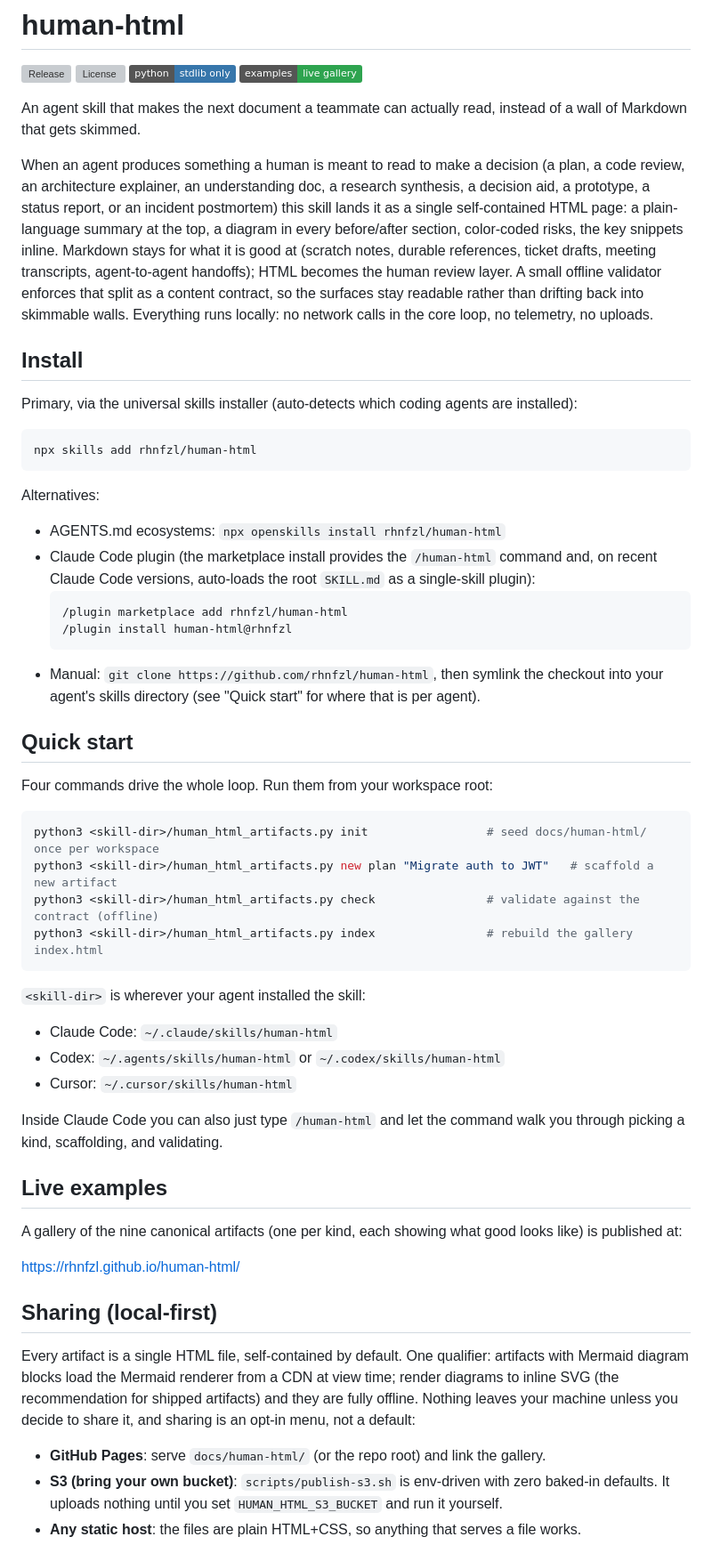
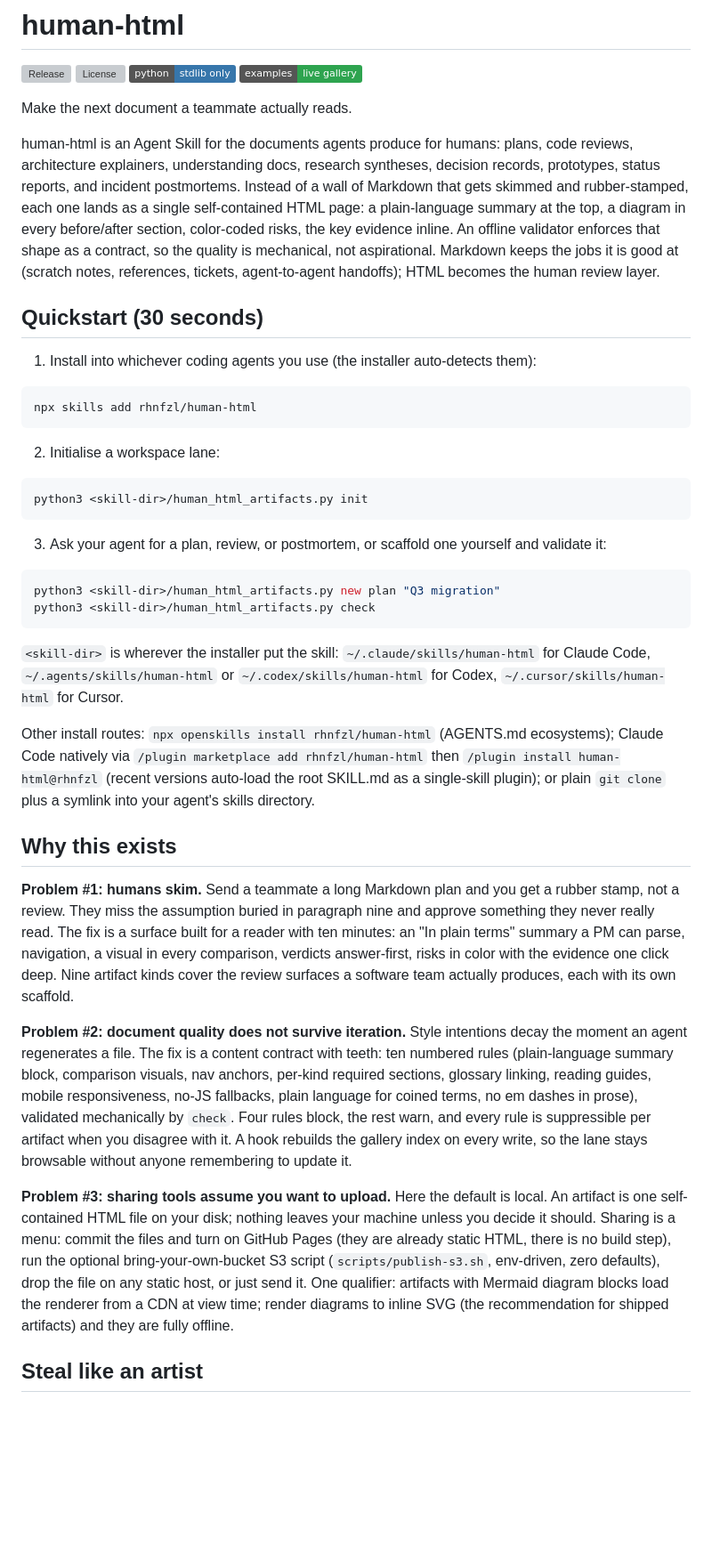
Before and after one commit to rhnfzl/human-html, a Markdown page: README.md, the part around one of its changes. Shown at 89% size. GitHub-like rendering; badges without logos; blank space fills up the shorter version; grey boxes are pictures that could not be loaded.

Commit message:
docs: restructure README (quickstart, why-this-exists, steal-like-an-artist)

````diff
--- a/README.md
+++ b/README.md
@@ -8,58 +8,42 @@
 [![skills.sh](https://skills.sh/b/rhnfzl/human-html)](https://skills.sh/rhnfzl/human-html)
 -->
 
-An agent skill that makes the next document a teammate can actually read, instead of a wall of Markdown that gets skimmed.
+Make the next document a teammate actually reads.
 
-When an agent produces something a human is meant to read to make a decision (a plan, a code review, an architecture explainer, an understanding doc, a research synthesis, a decision aid, a prototype, a status report, or an incident postmortem) this skill lands it as a single self-contained HTML page: a plain-language summary at the top, a diagram in every before/after section, color-coded risks, the key snippets inline. Markdown stays for what it is good at (scratch notes, durable references, ticket drafts, meeting transcripts, agent-to-agent handoffs); HTML becomes the human review layer. A small offline validator enforces that split as a content contract, so the surfaces stay readable rather than drifting back into skimmable walls. Everything runs locally: no network calls in the core loop, no telemetry, no uploads.
+human-html is an Agent Skill for the documents agents produce for humans: plans, code reviews, architecture explainers, understanding docs, research syntheses, decision records, prototypes, status reports, and incident postmortems. Instead of a wall of Markdown that gets skimmed and rubber-stamped, each one lands as a single self-contained HTML page: a plain-language summary at the top, a diagram in every before/after section, color-coded risks, the key evidence inline. An offline validator enforces that shape as a contract, so the quality is mechanical, not aspirational. Markdown keeps the jobs it is good at (scratch notes, references, tickets, agent-to-agent handoffs); HTML becomes the human review layer.
 
-## Install
+## Quickstart (30 seconds)
 
-Primary, via the universal skills installer (auto-detects which coding agents are installed):
+1. Install into whichever coding agents you use (the installer auto-detects them):
 
 ```bash
 npx skills add rhnfzl/human-html
 ```
 
-Alternatives:
-
-- AGENTS.md ecosystems: `npx openskills install rhnfzl/human-html`
-- Claude Code plugin (the marketplace install provides the `/human-html` command and, on recent Claude Code versions, auto-loads the root `SKILL.md` as a single-skill plugin):
-  ```
-  /plugin marketplace add rhnfzl/human-html
-  /plugin install human-html@rhnfzl
-  ```
-- Manual: `git clone https://github.com/rhnfzl/human-html`, then symlink the checkout into your agent's skills directory (see "Quick start" for where that is per agent).
-
-## Quick start
-
-Four commands drive the whole loop. Run them from your workspace root:
+2. Initialise a workspace lane:
 
 ```bash
-python3 <skill-dir>/human_html_artifacts.py init                 # seed docs/human-html/ once per workspace
-python3 <skill-dir>/human_html_artifacts.py new plan "Migrate auth to JWT"   # scaffold a new artifact
-python3 <skill-dir>/human_html_artifacts.py check                # validate against the contract (offline)
-python3 <skill-dir>/human_html_artifacts.py index                # rebuild the gallery index.html
+python3 <skill-dir>/human_html_artifacts.py init
 ```
 
-`<skill-dir>` is wherever your agent installed the skill:
+3. Ask your agent for a plan, review, or postmortem, or scaffold one yourself and validate it:
 
-- Claude Code: `~/.claude/skills/human-html`
-- Codex: `~/.agents/skills/human-html` or `~/.codex/skills/human-html`
-- Cursor: `~/.cursor/skills/human-html`
+```bash
+python3 <skill-dir>/human_html_artifacts.py new plan "Q3 migration"
+python3 <skill-dir>/human_html_artifacts.py check
+```
 
-Inside Claude Code you can also just type `/human-html` and let the command walk you through picking a kind, scaffolding, and validating.
+`<skill-dir>` is wherever the installer put the skill: `~/.claude/skills/human-html` for Claude Code, `~/.agents/skills/human-html` or `~/.codex/skills/human-html` for Codex, `~/.cursor/skills/human-html` for Cursor.
 
-## Live examples
+Other install routes: `npx openskills install rhnfzl/human-html` (AGENTS.md ecosystems); Claude Code natively via `/plugin marketplace add rhnfzl/human-html` then `/plugin install human-html@rhnfzl` (recent versions auto-load the root SKILL.md as a single-skill plugin); or plain `git clone` plus a symlink into your agent's skills directory.
 
-A gallery of the nine canonical artifacts (one per kind, each showing what good looks like) is published at:
+## Why this exists
 
-https://rhnfzl.github.io/human-html/
+**Problem #1: humans skim.** Send a teammate a long Markdown plan and you get a rubber stamp, not a review. They miss the assumption buried in paragraph nine and approve something they never really read. The fix is a surface built for a reader with ten minutes: an "In plain terms" summary a PM can parse, navigation, a visual in every comparison, verdicts answer-first, risks in color with the evidence one click deep. Nine artifact kinds cover the review surfaces a software team actually produces, each with its own scaffold.
 
-## Sharing (local-first)
+**Problem #2: document quality does not survive iteration.** Style intentions decay the moment an agent regenerates a file. The fix is a content contract with teeth: ten numbered rules (plain-language summary block, comparison visuals, nav anchors, per-kind required sections, glossary linking, reading guides, mobile responsiveness, no-JS fallbacks, plain language for coined terms, no em dashes in prose), validated mechanically by `check`. Four rules block, the rest warn, and every rule is suppressible per artifact when you disagree with it. A hook rebuilds the gallery index on every write, so the lane stays browsable without anyone remembering to update it.
 
-Every artifact is a single HTML file, self-contained by default. One qualifier: artifacts with Mermaid diagram blocks load the Mermaid renderer from a CDN at view time; render diagrams to inline SVG (the recommendation for shipped artifacts) and they are fully offline. Nothing leaves your machine unless you decide to share it, and sharing is an opt-in menu, not a default:
+**Problem #3: sharing tools assume you want to upload.** Here the default is local. An artifact is one self-contained HTML file on your disk; nothing leaves your machine unless you decide it should. Sharing is a menu: commit the files and turn on GitHub Pages (they are already static HTML, there is no build step), run the optional bring-your-own-bucket S3 script (`scripts/publish-s3.sh`, env-driven, zero defaults), drop the file on any static host, or just send it. One qualifier: artifacts with Mermaid diagram blocks load the renderer from a CDN at view time; render diagrams to inline SVG (the recommendation for shipped artifacts) and they are fully offline.
 
-- **GitHub Pages**: serve `docs/human-html/` (or the repo root) and link the gallery.
-- **S3 (bring your own bucket)**: `scripts/publish-s3.sh` is env-driven with zero baked-in defaults. It uploads nothing until you set `HUMAN_HTML_S3_BUCKET` and run it yourself.
-- **Any static host**: the files are plain HTML+CSS, so anything that serves a file works.
+## Steal like an artist
 
````
Also changed, not shown: other parts of README.md (+22 -18 lines).
